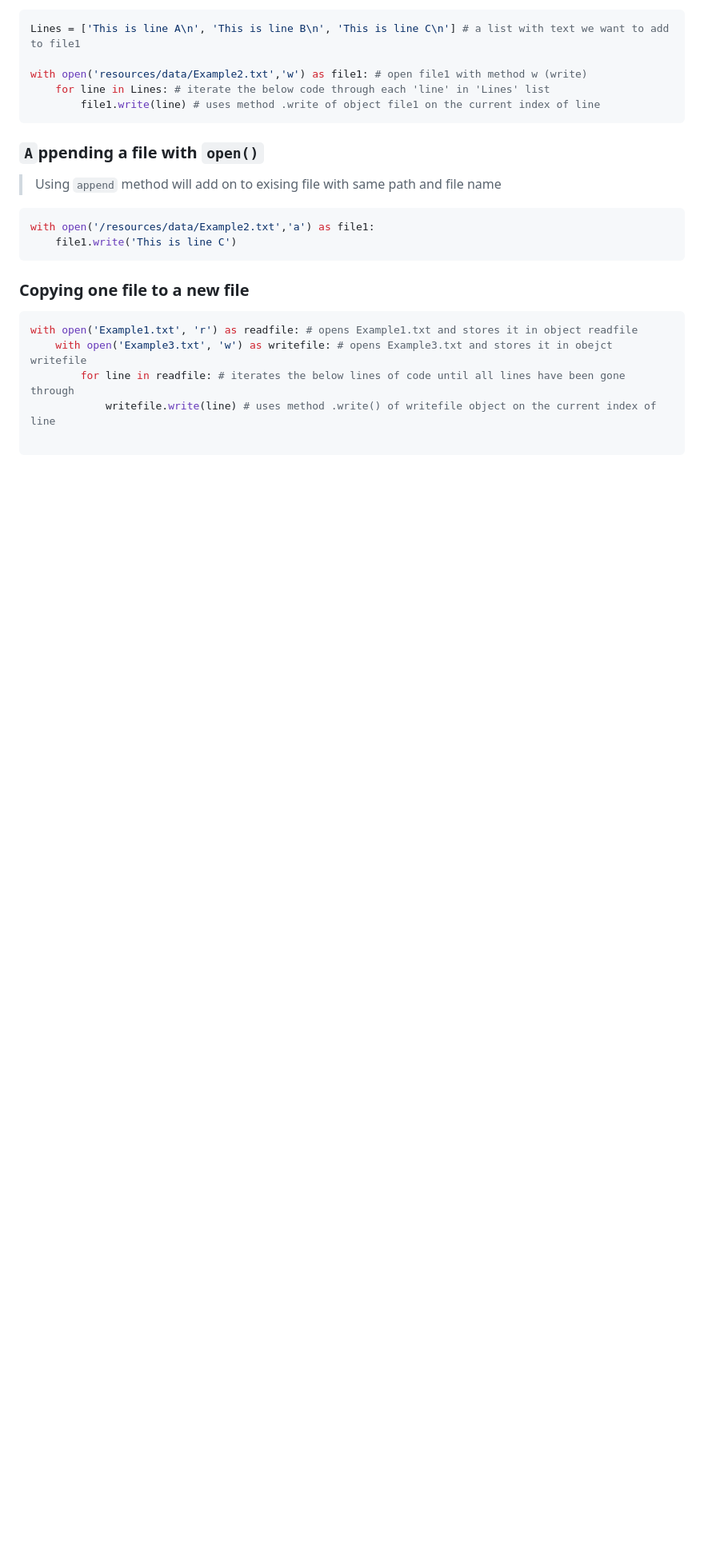
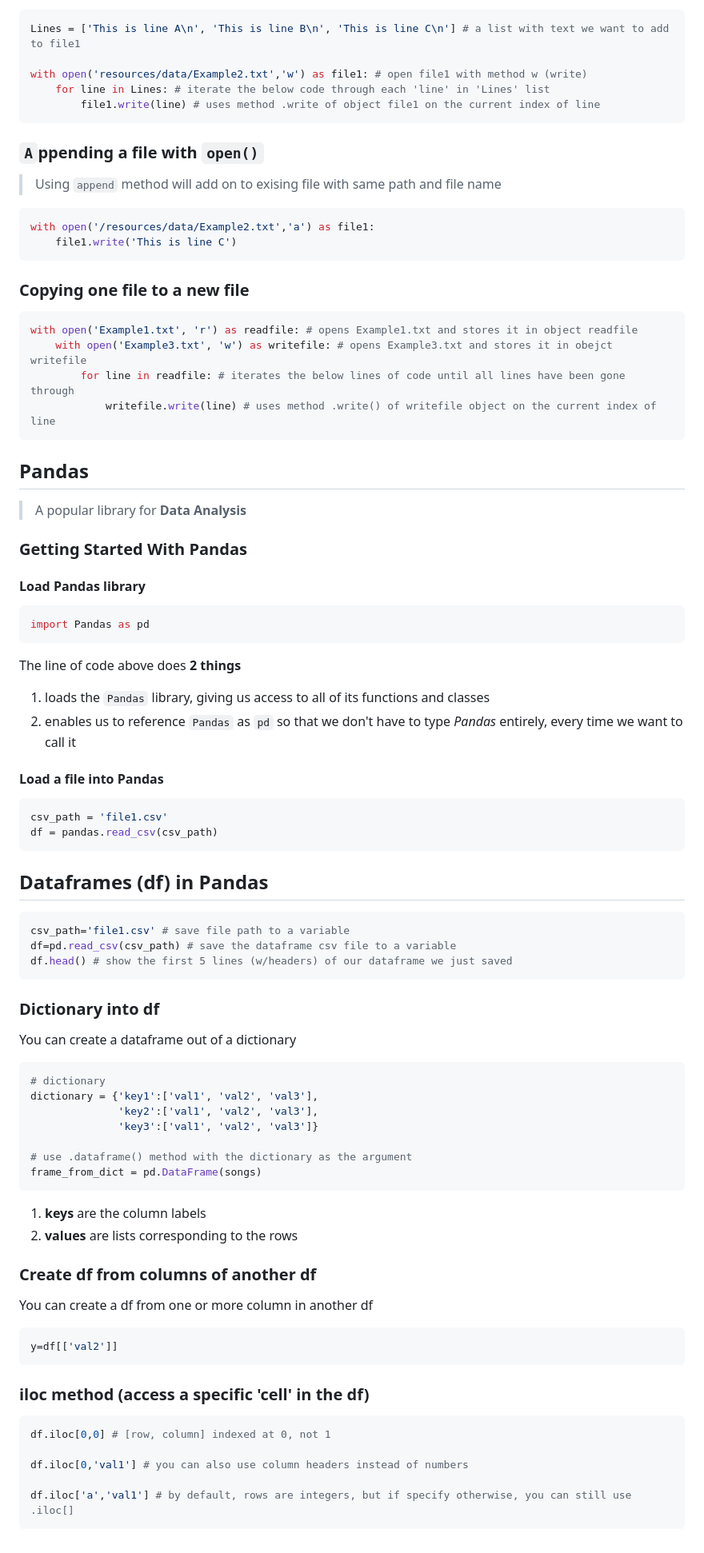
Before and after one commit to LoganMil/IBM-Data-Science-Professional-Certificate, a Markdown page: 04_PythonForDSAInDEV/Notes/notes.md, the part around the change. Shown at 80% size. Rendered like a GitHub page; blank space fills up the shorter version.

Commit message:
pandas notes

````diff
--- a/04_PythonForDSAInDEV/Notes/notes.md
+++ b/04_PythonForDSAInDEV/Notes/notes.md
@@ -414,3 +414,59 @@ with open('Example1.txt', 'r') as readfile: # opens Example1.txt and stores it i
     with open('Example3.txt', 'w') as writefile: # opens Example3.txt and stores it in obejct writefile
         for line in readfile: # iterates the below lines of code until all lines have been gone through
             writefile.write(line) # uses method .write() of writefile object on the current index of line
+```
+
+
+## Pandas
+>A popular library for **Data Analysis**
+
+### Getting Started With Pandas
+
+#### Load Pandas library
+```python
+import Pandas as pd
+```
+The line of code above does **2 things**
+1. loads the `Pandas` library, giving us access to all of its functions and classes
+1. enables us to reference `Pandas` as `pd` so that we don't have to type *Pandas* entirely, every time we want to call it
+
+#### Load a file into Pandas
+```python
+csv_path = 'file1.csv'
+df = pandas.read_csv(csv_path)
+```
+
+## Dataframes (df) in Pandas
+```python
+csv_path='file1.csv' # save file path to a variable
+df=pd.read_csv(csv_path) # save the dataframe csv file to a variable
+df.head() # show the first 5 lines (w/headers) of our dataframe we just saved
+```
+### Dictionary into df
+You can create a dataframe out of a dictionary
+```python
+# dictionary
+dictionary = {'key1':['val1', 'val2', 'val3'],
+              'key2':['val1', 'val2', 'val3'],
+              'key3':['val1', 'val2', 'val3']}
+
+# use .dataframe() method with the dictionary as the argument
+frame_from_dict = pd.DataFrame(songs)
+```
+1. **keys** are the column labels
+1. **values** are lists corresponding to the rows
+
+### Create df from columns of another df
+You can create a df from one or more column in another df
+```python
+y=df[['val2']]
+```
+
+### iloc method (access a specific 'cell' in the df)
+```python
+df.iloc[0,0] # [row, column] indexed at 0, not 1
+
+df.iloc[0,'val1'] # you can also use column headers instead of numbers
+
+df.iloc['a','val1'] # by default, rows are integers, but if specify otherwise, you can still use .iloc[]
+```
````
